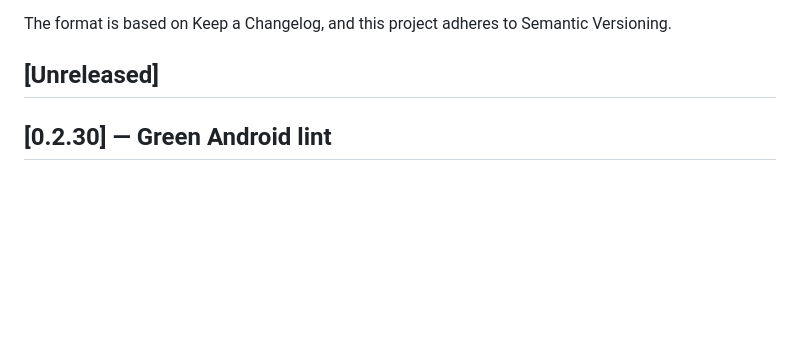
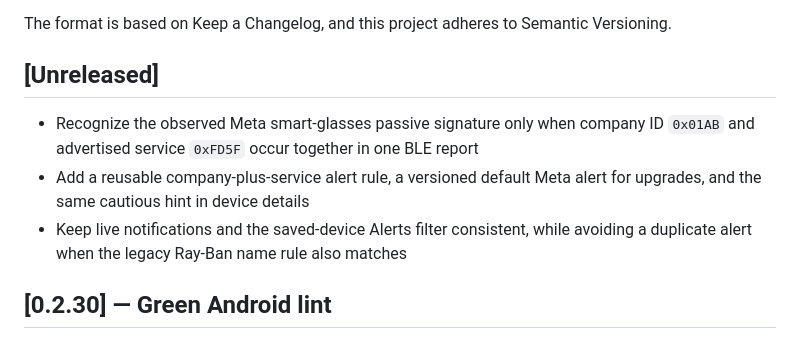
Before and after one commit to pierce403/unagi, a Markdown page: CHANGELOG.md, the part around the change. Rendered like a GitHub page; blank space fills up the shorter version.

Commit message:
Record Meta glasses passive detection

```diff
--- a/CHANGELOG.md
+++ b/CHANGELOG.md
@@ -5,6 +5,10 @@ All notable changes to this project will be documented in this file.
 The format is based on Keep a Changelog, and this project adheres to Semantic Versioning.
 
 ## [Unreleased]
+
+- Recognize the observed Meta smart-glasses passive signature only when company ID `0x01AB` and advertised service `0xFD5F` occur together in one BLE report
+- Add a reusable company-plus-service alert rule, a versioned default Meta alert for upgrades, and the same cautious hint in device details
+- Keep live notifications and the saved-device Alerts filter consistent, while avoiding a duplicate alert when the legacy Ray-Ban name rule also matches
 
 ## [0.2.30] — Green Android lint
 
```
